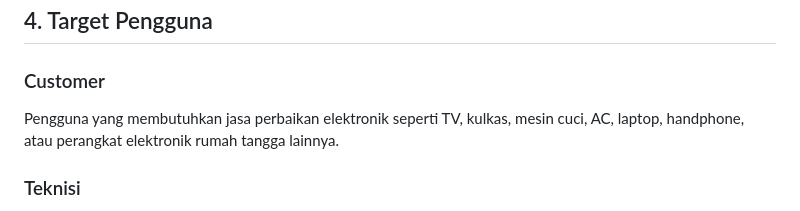
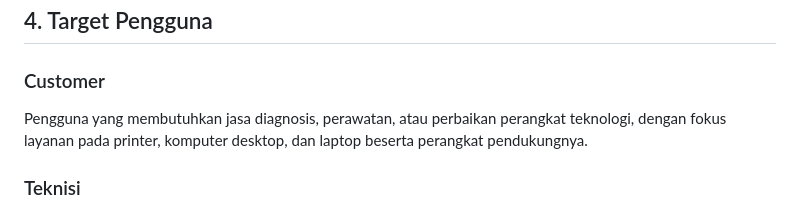
Before and after one commit to sandhypras/SiTeknisi_App, a Markdown page: docs/PRD.md, the part around the change. GitHub-like rendering.

Commit message:
docs(prd): align supported service categories

```diff
--- a/docs/PRD.md
+++ b/docs/PRD.md
@@ -48,7 +48,7 @@ SiTeknisi dirancang untuk menyelesaikan masalah tersebut melalui sistem marketpl
 
 ### Customer
 
-Pengguna yang membutuhkan jasa perbaikan elektronik seperti TV, kulkas, mesin cuci, AC, laptop, handphone, atau perangkat elektronik rumah tangga lainnya.
+Pengguna yang membutuhkan jasa diagnosis, perawatan, atau perbaikan perangkat teknologi, dengan fokus layanan pada printer, komputer desktop, dan laptop beserta perangkat pendukungnya.
 
 ### Teknisi
 
```
